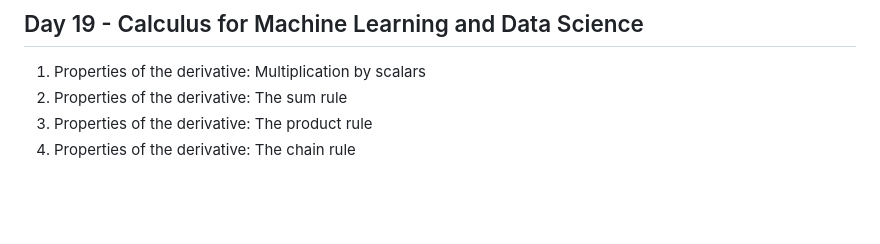
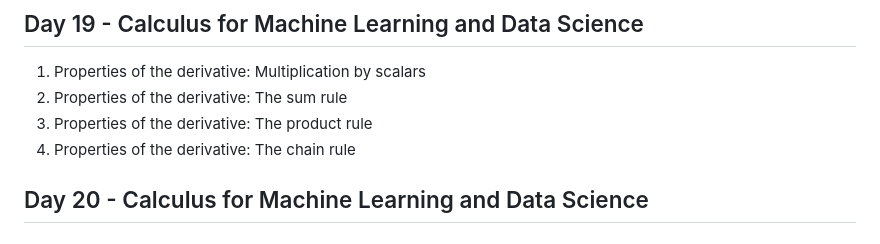
Before and after one commit to NiShApOkHaReL/100DaysOfDataScience, a Markdown page: README.md, the part around the change. Rendered like a GitHub page; blank space fills up the shorter version.

```diff
--- a/README.md
+++ b/README.md
@@ -322,3 +322,5 @@ Data visualization is the representation of data through use of common graphics,
    2. Properties of the derivative: The sum rule
    3. Properties of the derivative: The product rule
    4. Properties of the derivative: The chain rule
+
+## Day 20 -  Calculus for Machine Learning and Data Science
```
